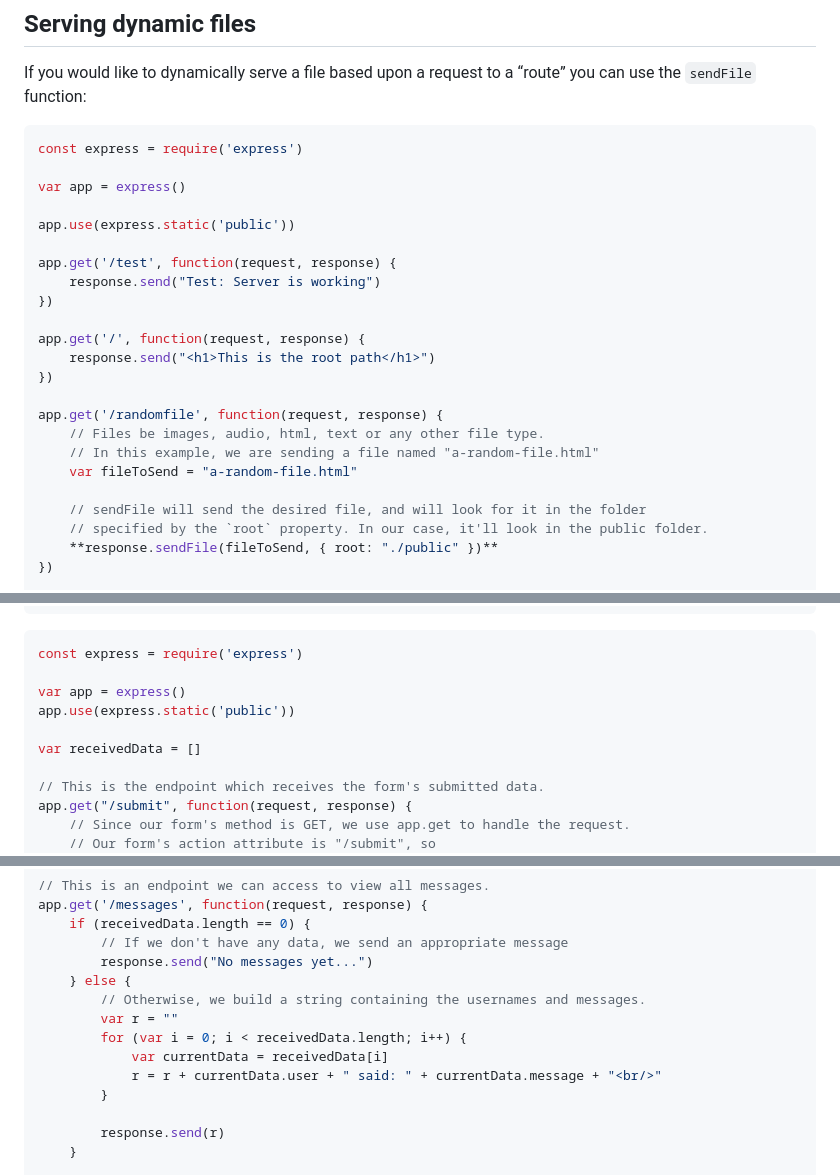
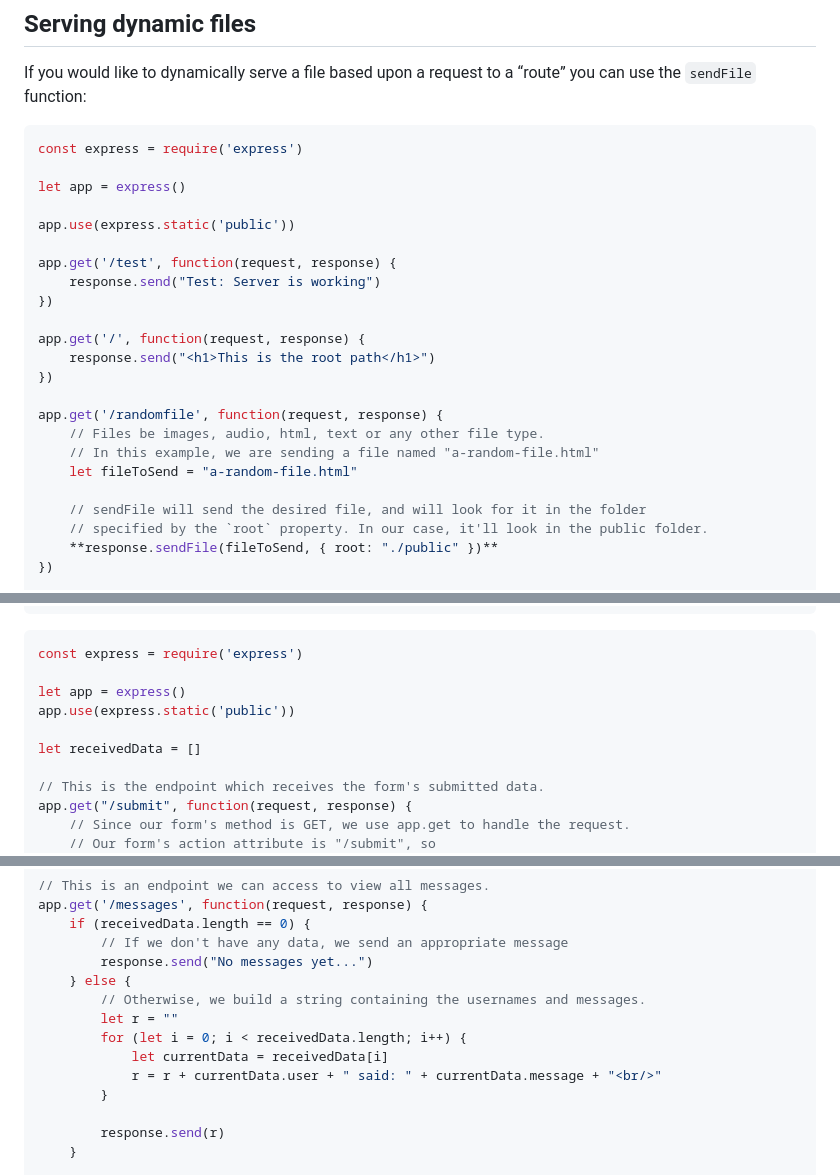
Before and after one commit to samheckle/networked-media-fa-24, a Markdown page: notes/server.md, 3 parts joined by grey strips. Drawn GitHub-style.

````diff
--- a/notes/server.md
+++ b/notes/server.md
@@ -174,7 +174,7 @@ If you would like to dynamically serve a file based upon a request to a “route
 ```jsx
 const express = require('express')
 
-var app = express()
+let app = express()
 
 app.use(express.static('public'))
 
@@ -189,7 +189,7 @@ app.get('/', function(request, response) {
 app.get('/randomfile', function(request, response) {
     // Files be images, audio, html, text or any other file type.
     // In this example, we are sending a file named "a-random-file.html"
-    var fileToSend = "a-random-file.html"
+    let fileToSend = "a-random-file.html"
 
     // sendFile will send the desired file, and will look for it in the folder
     // specified by the `root` property. In our case, it'll look in the public folder.
@@ -228,10 +228,10 @@ app.listen(8000, function() {
 ```jsx
 const express = require('express')
 
-var app = express()
+let app = express()
 app.use(express.static('public'))
 
-var receivedData = []
+let receivedData = []
 
 // This is the endpoint which receives the form's submitted data.
 app.get("/submit", function(request, response) {
@@ -264,9 +264,9 @@ app.get('/messages', function(request, response) {
         response.send("No messages yet...")
     } else {
         // Otherwise, we build a string containing the usernames and messages.
-        var r = ""
-        for (var i = 0; i < receivedData.length; i++) {
-            var currentData = receivedData[i]
+        let r = ""
+        for (let i = 0; i < receivedData.length; i++) {
+            let currentData = receivedData[i]
             r = r + currentData.user + " said: " + currentData.message + "<br/>"
         }
 
````
Also changed, not shown: other parts of notes/server.md (+3 -3 lines).
